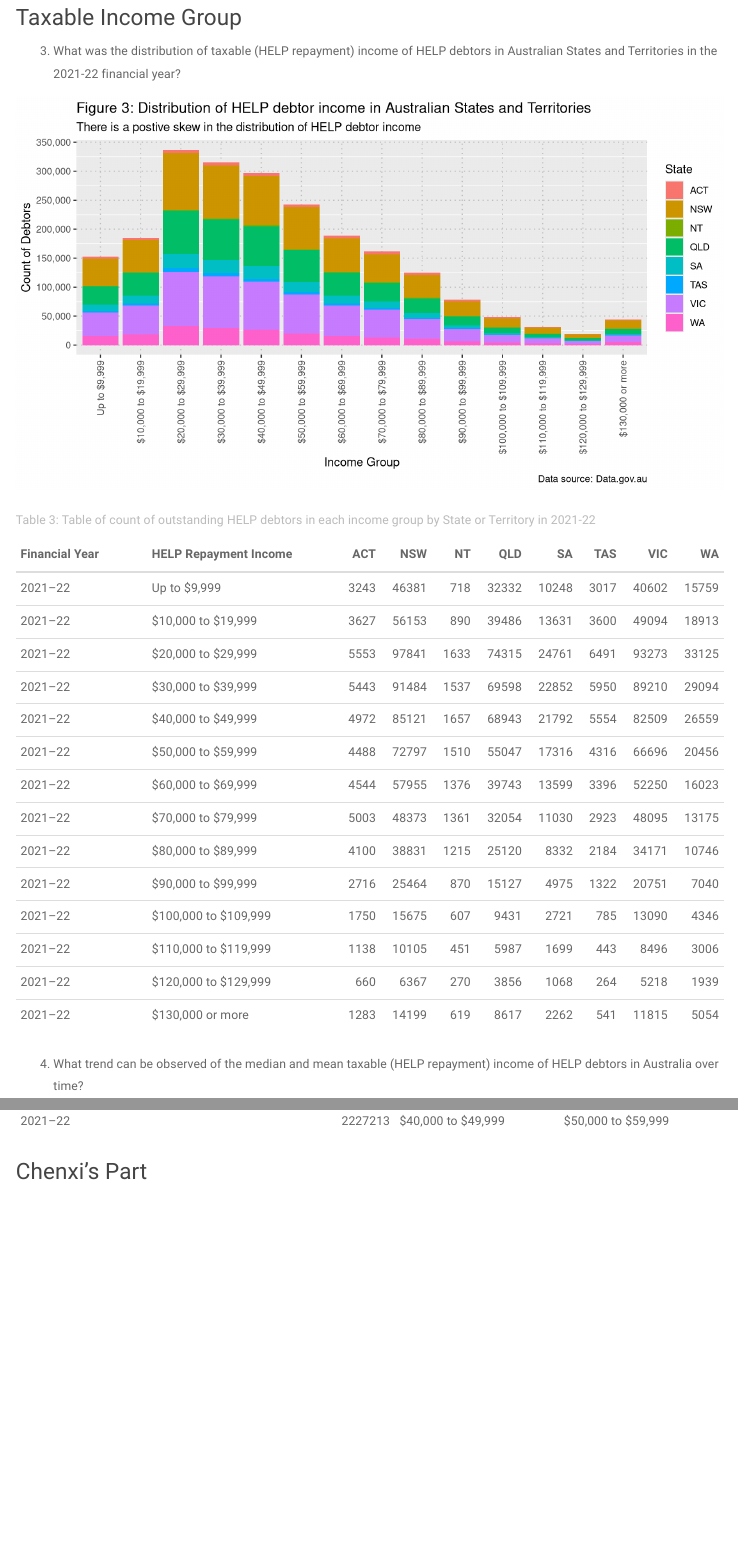
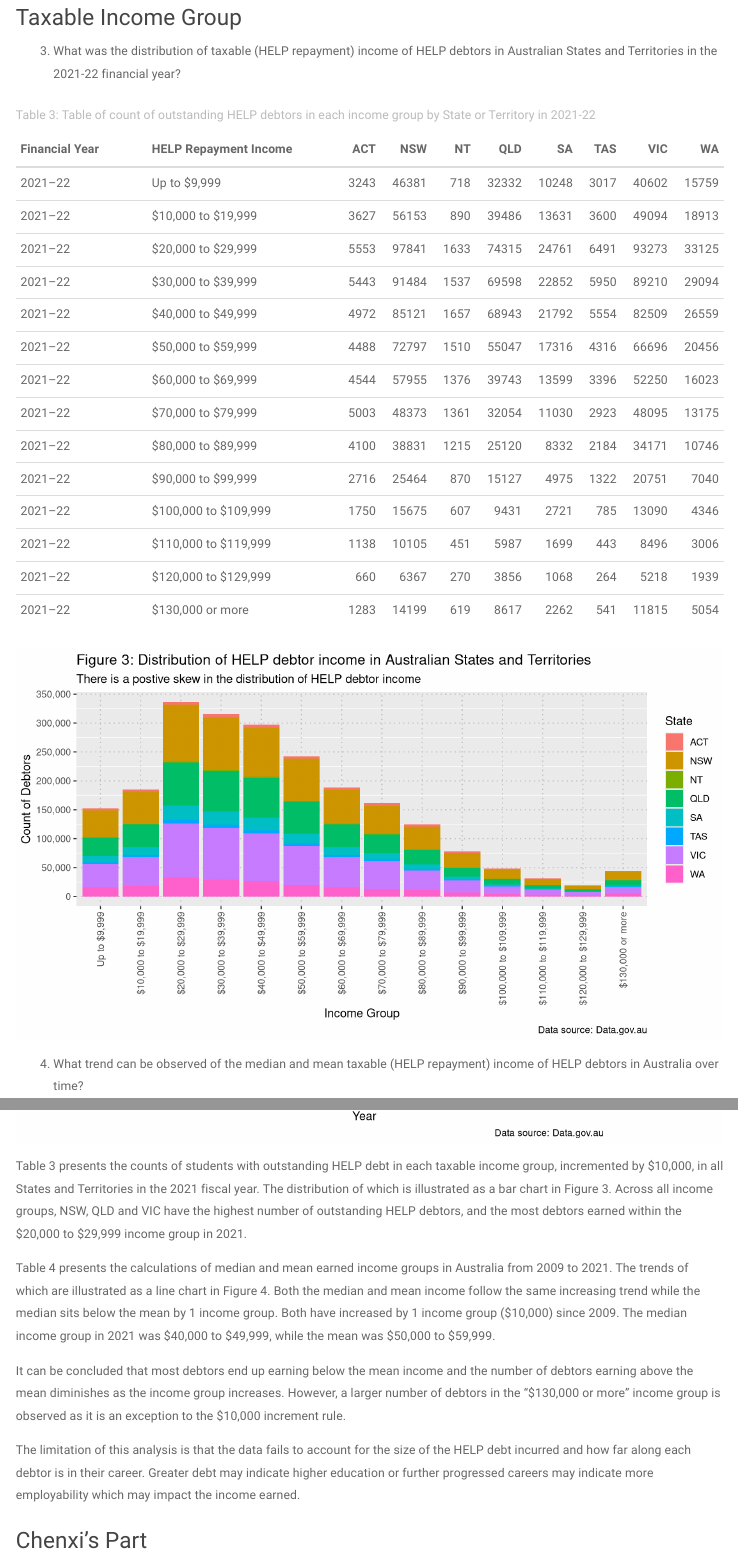
Before and after one commit to bugmup/ETO5513_A2, an R Markdown document (HELP_Analysis.Rmd): the page in a window 1100 px wide, from 350 px down, and a second part further down, joined at a grey line. Rendered offline with R 4.5, knitr and Pandoc, with nearby package versions; menus at the side of the page are left out.

Commit message:
Rearranging tables and figures and adding analysis discussion section

````diff
--- a/HELP_Analysis.Rmd
+++ b/HELP_Analysis.Rmd
@@ -68,9 +68,9 @@ dist_plot <- ggplot(data = pivoted_dist, aes(x = factor(`HELP repayment income`,
   xlab("Income Group") +
   labs(title = "Figure 3: Distribution of HELP debtor income in Australian States and Territories", subtitle = "There is a postive skew in the distribution of HELP debtor income", caption = "Data source: Data.gov.au")
 
+kable(income_dist, col.names = c("Financial Year","HELP Repayment Income", "ACT", "NSW", "NT", "QLD", "SA", "TAS", "VIC", "WA"), caption = "Table 3: Table of count of outstanding HELP debtors in each income group by State or Territory in 2021-22")
+
 dist_plot
-
-kable(income_dist, col.names = c("Financial Year","HELP Repayment Income", "ACT", "NSW", "NT", "QLD", "SA", "TAS", "VIC", "WA"), caption = "Table 3: Table of count of outstanding HELP debtors in each income group by State or Territory in 2021-22")
 
 ```
 
@@ -176,4 +175,11 @@ kable(median_pivoted2, col.names = c("Financial Year", "Count of Outstanding Deb
 ```
+Table 3 presents the counts of students with outstanding HELP debt in each taxable income group, incremented by $10,000, in all States and Territories in the 2021 fiscal year. The distribution of which is illustrated as a bar chart in Figure 3. Across all income groups, NSW, QLD and VIC have the highest number of outstanding HELP debtors, and the most debtors earned within the $20,000 to $29,999 income group in 2021.
+
+Table 4 presents the calculations of median and mean earned income groups in Australia from 2009 to 2021. The trends of which are illustrated as a line chart in Figure 4. Both the median and mean income follow the same increasing trend while the median sits below the mean by 1 income group. Both have increased by 1 income group ($10,000) since 2009. The median income group in 2021 was $40,000 to $49,999, while the mean was $50,000 to $59,999.
+
+It can be concluded that most debtors end up earning below the mean income and the number of debtors earning above the mean diminishes as the income group increases. However, a larger number of debtors in the “$130,000 or more” income group is observed as it is an exception to the $10,000 increment rule.
+
+The limitation of this analysis is that the data fails to account for the size of the HELP debt incurred and how far along each debtor is in their career. Greater debt may indicate higher education or further progressed careers may indicate more employability which may impact the income earned.
 
 
 ### Chenxi's Part
````
Also changed, not shown: HELP_Analysis.html, HELP_Analysis.Rmd (5 more changed lines).
